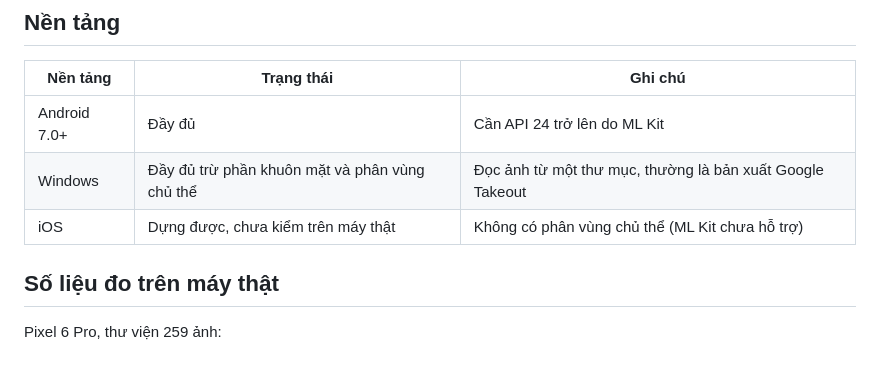
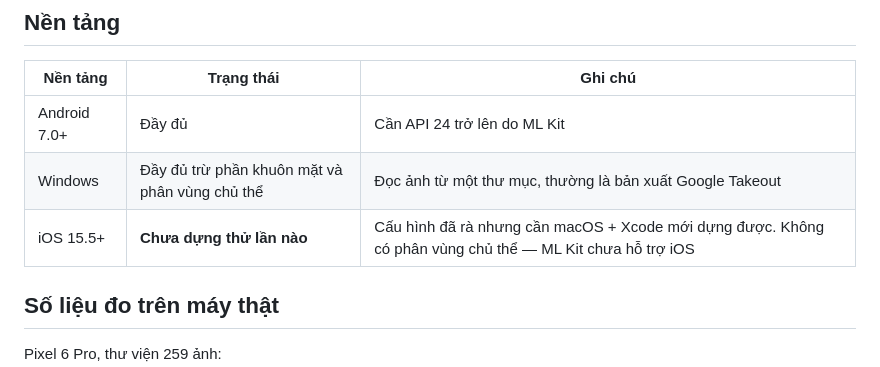
Before and after one commit to mittohoa/media-kit, a Markdown page: README.md, the part around the change. Rendered like a GitHub page.

```diff
--- a/README.md
+++ b/README.md
@@ -77,7 +77,7 @@ Media KIT làm đúng hai việc đó:
 |---|---|---|
 | Android 7.0+ | Đầy đủ | Cần API 24 trở lên do ML Kit |
 | Windows | Đầy đủ trừ phần khuôn mặt và phân vùng chủ thể | Đọc ảnh từ một thư mục, thường là bản xuất Google Takeout |
-| iOS | Dựng được, chưa kiểm trên máy thật | Không có phân vùng chủ thể (ML Kit chưa hỗ trợ) |
+| iOS 15.5+ | **Chưa dựng thử lần nào** | Cấu hình đã rà nhưng cần macOS + Xcode mới dựng được. Không có phân vùng chủ thể — ML Kit chưa hỗ trợ iOS |
 
 ## Số liệu đo trên máy thật
 
```
Also changed, not shown: PROJECT.MD (+26 -0 lines).
